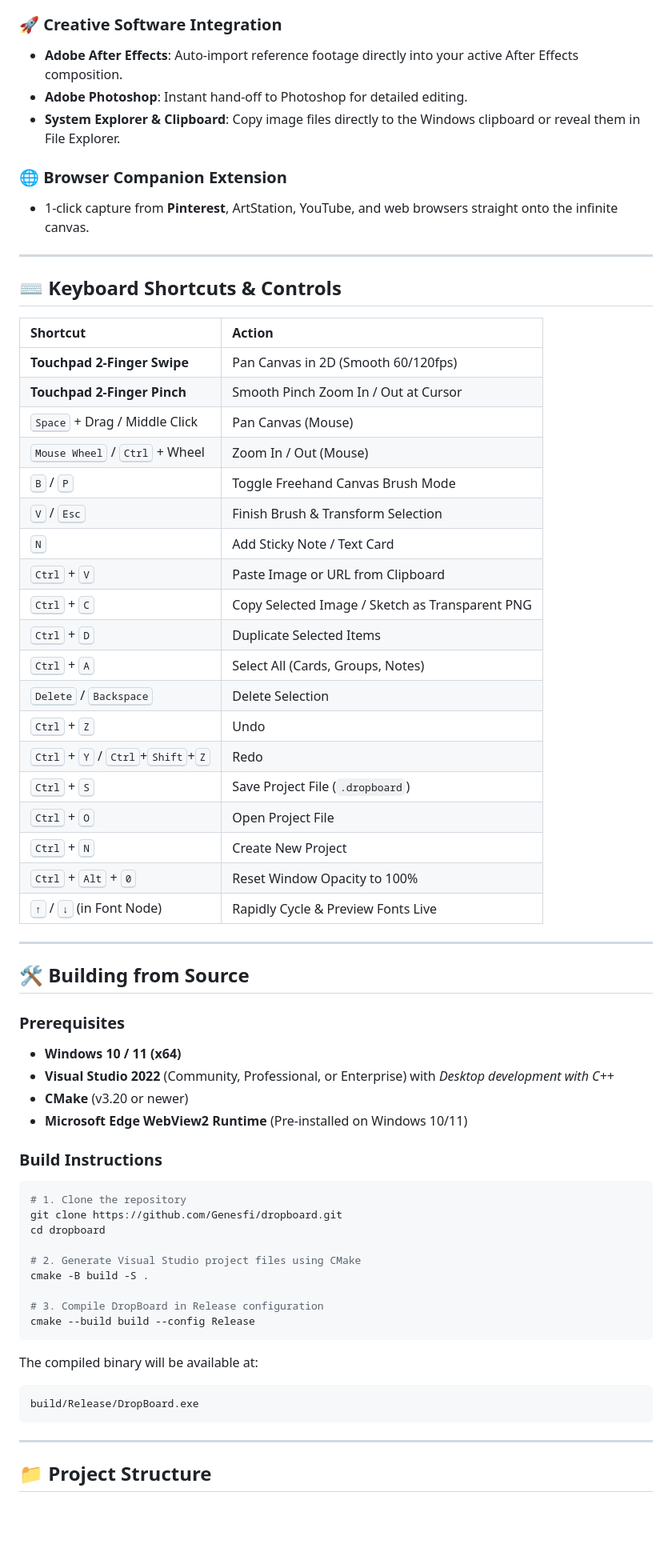
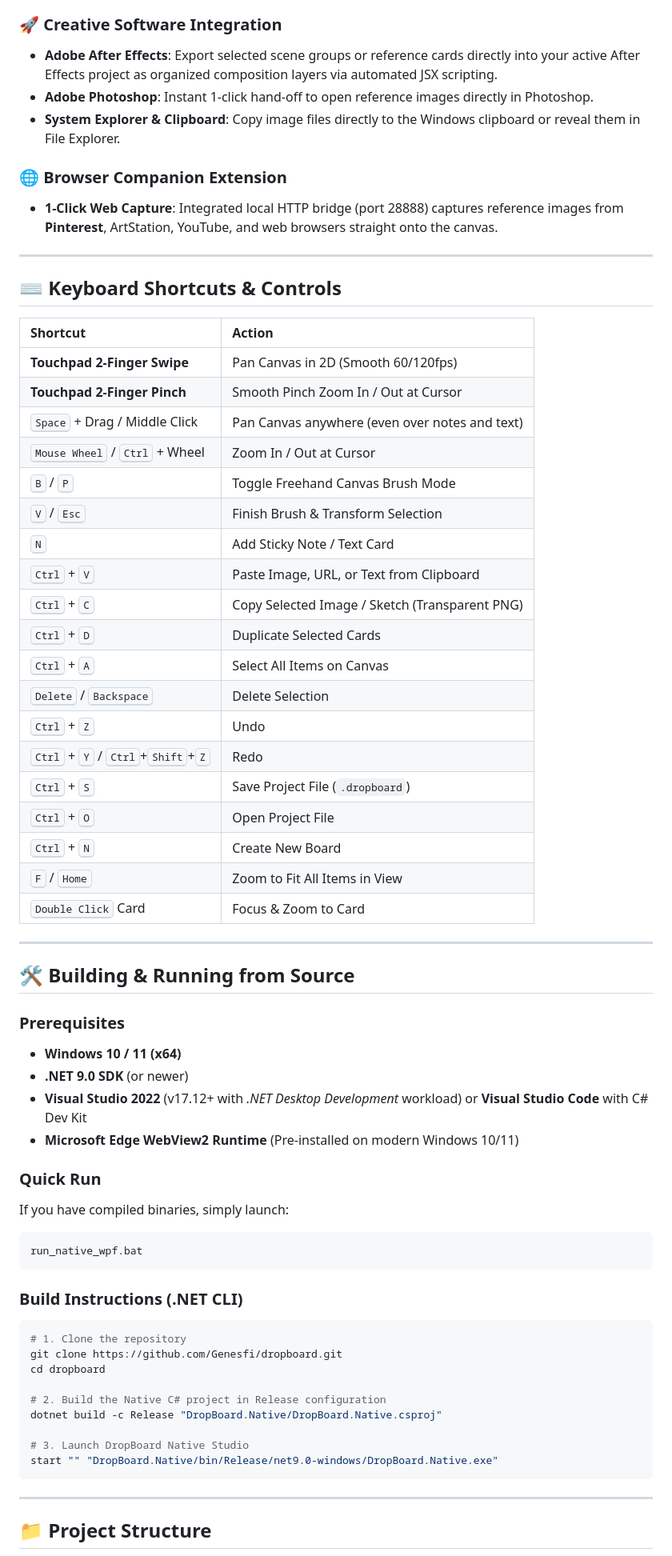
Before and after one commit to Genesfi/dropboard, a Markdown page: README.md, the part around one of its changes. Shown at 80% size. Drawn GitHub-style; blank space fills up the shorter version.

````diff
--- a/README.md
+++ b/README.md
@@ -44,11 +43,11 @@ DropBoard is a high-performance, GPU-accelerated reference board and creative pr
 
 ### 🚀 Creative Software Integration
-- **Adobe After Effects**: Auto-import reference footage directly into your active After Effects composition.
-- **Adobe Photoshop**: Instant hand-off to Photoshop for detailed editing.
+- **Adobe After Effects**: Export selected scene groups or reference cards directly into your active After Effects project as organized composition layers via automated JSX scripting.
+- **Adobe Photoshop**: Instant 1-click hand-off to open reference images directly in Photoshop.
 - **System Explorer & Clipboard**: Copy image files directly to the Windows clipboard or reveal them in File Explorer.
 
 ### 🌐 Browser Companion Extension
-- 1-click capture from **Pinterest**, ArtStation, YouTube, and web browsers straight onto the infinite canvas.
+- **1-Click Web Capture**: Integrated local HTTP bridge (port 28888) captures reference images from **Pinterest**, ArtStation, YouTube, and web browsers straight onto the canvas.
 
 ---
 
@@ -58,50 +57,51 @@ DropBoard is a high-performance, GPU-accelerated reference board and creative pr
 | :--- | :--- |
 | **Touchpad 2-Finger Swipe** | Pan Canvas in 2D (Smooth 60/120fps) |
 | **Touchpad 2-Finger Pinch** | Smooth Pinch Zoom In / Out at Cursor |
-| <kbd>Space</kbd> + Drag / Middle Click | Pan Canvas (Mouse) |
-| <kbd>Mouse Wheel</kbd> / <kbd>Ctrl</kbd> + Wheel | Zoom In / Out (Mouse) |
+| <kbd>Space</kbd> + Drag / Middle Click | Pan Canvas anywhere (even over notes and text) |
+| <kbd>Mouse Wheel</kbd> / <kbd>Ctrl</kbd> + Wheel | Zoom In / Out at Cursor |
 | <kbd>B</kbd> / <kbd>P</kbd> | Toggle Freehand Canvas Brush Mode |
 | <kbd>V</kbd> / <kbd>Esc</kbd> | Finish Brush & Transform Selection |
 | <kbd>N</kbd> | Add Sticky Note / Text Card |
-| <kbd>Ctrl</kbd> + <kbd>V</kbd> | Paste Image or URL from Clipboard |
-| <kbd>Ctrl</kbd> + <kbd>C</kbd> | Copy Selected Image / Sketch as Transparent PNG |
-| <kbd>Ctrl</kbd> + <kbd>D</kbd> | Duplicate Selected Items |
-| <kbd>Ctrl</kbd> + <kbd>A</kbd> | Select All (Cards, Groups, Notes) |
+| <kbd>Ctrl</kbd> + <kbd>V</kbd> | Paste Image, URL, or Text from Clipboard |
+| <kbd>Ctrl</kbd> + <kbd>C</kbd> | Copy Selected Image / Sketch (Transparent PNG) |
+| <kbd>Ctrl</kbd> + <kbd>D</kbd> | Duplicate Selected Cards |
+| <kbd>Ctrl</kbd> + <kbd>A</kbd> | Select All Items on Canvas |
 | <kbd>Delete</kbd> / <kbd>Backspace</kbd> | Delete Selection |
 | <kbd>Ctrl</kbd> + <kbd>Z</kbd> | Undo |
 | <kbd>Ctrl</kbd> + <kbd>Y</kbd> / <kbd>Ctrl</kbd>+<kbd>Shift</kbd>+<kbd>Z</kbd> | Redo |
 | <kbd>Ctrl</kbd> + <kbd>S</kbd> | Save Project File (`.dropboard`) |
 | <kbd>Ctrl</kbd> + <kbd>O</kbd> | Open Project File |
-| <kbd>Ctrl</kbd> + <kbd>N</kbd> | Create New Project |
-| <kbd>Ctrl</kbd> + <kbd>Alt</kbd> + <kbd>0</kbd> | Reset Window Opacity to 100% |
-| <kbd>↑</kbd> / <kbd>↓</kbd> (in Font Node) | Rapidly Cycle & Preview Fonts Live |
+| <kbd>Ctrl</kbd> + <kbd>N</kbd> | Create New Board |
+| <kbd>F</kbd> / <kbd>Home</kbd> | Zoom to Fit All Items in View |
+| <kbd>Double Click</kbd> Card | Focus & Zoom to Card |
 
 ---
 
-## 🛠️ Building from Source
+## 🛠️ Building & Running from Source
 
 ### Prerequisites
 - **Windows 10 / 11 (x64)**
-- **Visual Studio 2022** (Community, Professional, or Enterprise) with *Desktop development with C++*
-- **CMake** (v3.20 or newer)
-- **Microsoft Edge WebView2 Runtime** (Pre-installed on Windows 10/11)
+- **.NET 9.0 SDK** (or newer)
+- **Visual Studio 2022** (v17.12+ with *.NET Desktop Development* workload) or **Visual Studio Code** with C# Dev Kit
+- **Microsoft Edge WebView2 Runtime** (Pre-installed on modern Windows 10/11)
 
-### Build Instructions
+### Quick Run
+If you have compiled binaries, simply launch:
+```bat
+run_native_wpf.bat
+```
+
+### Build Instructions (.NET CLI)
 ```powershell
 # 1. Clone the repository
 git clone https://github.com/Genesfi/dropboard.git
 cd dropboard
 
-# 2. Generate Visual Studio project files using CMake
-cmake -B build -S .
+# 2. Build the Native C# project in Release configuration
+dotnet build -c Release "DropBoard.Native/DropBoard.Native.csproj"
 
-# 3. Compile DropBoard in Release configuration
-cmake --build build --config Release
-```
-
-The compiled binary will be available at:
-```
-build/Release/DropBoard.exe
+# 3. Launch DropBoard Native Studio
+start "" "DropBoard.Native/bin/Release/net9.0-windows/DropBoard.Native.exe"
 ```
 
 ---
````
Also changed, not shown: other parts of README.md (+42 -45 lines).
